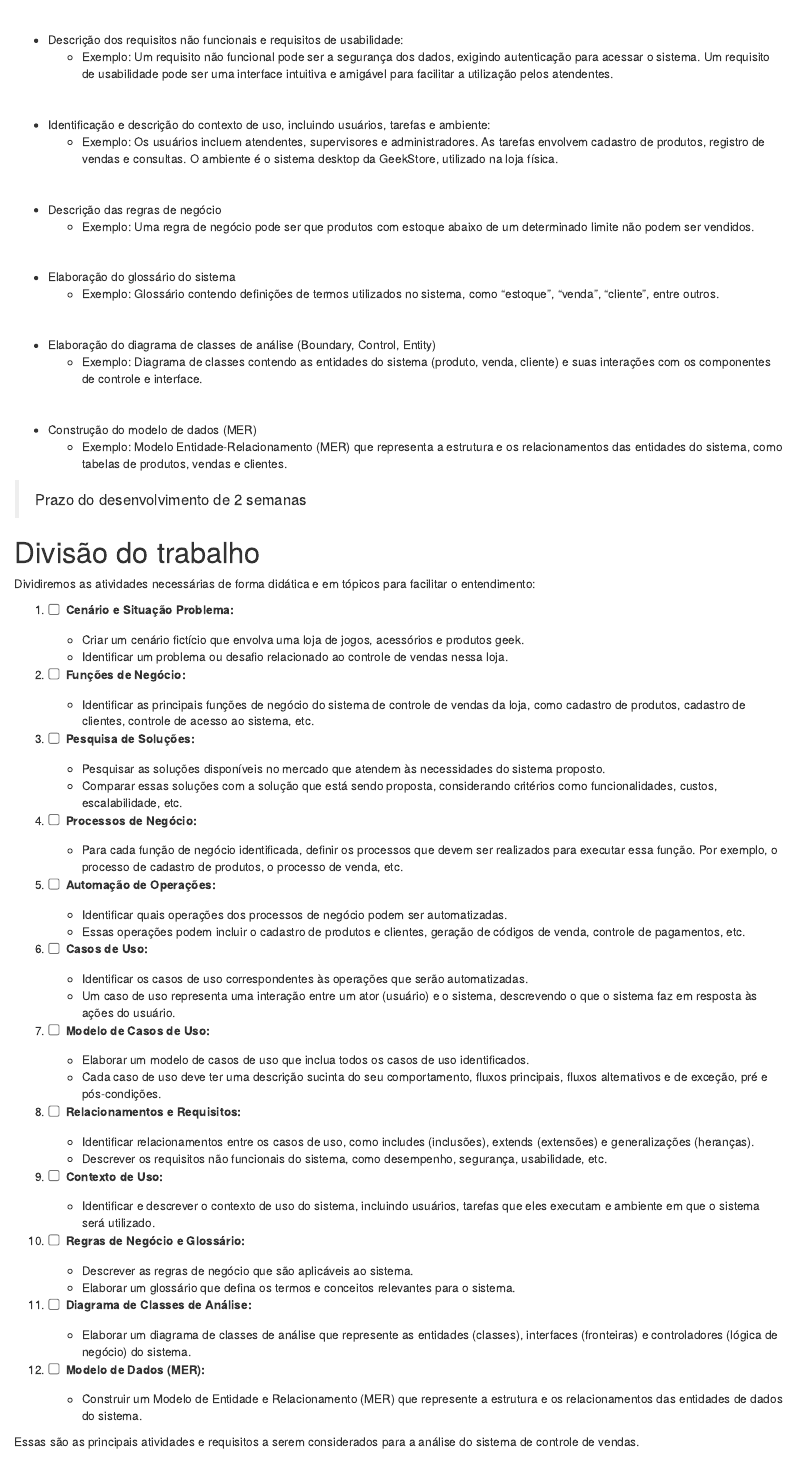
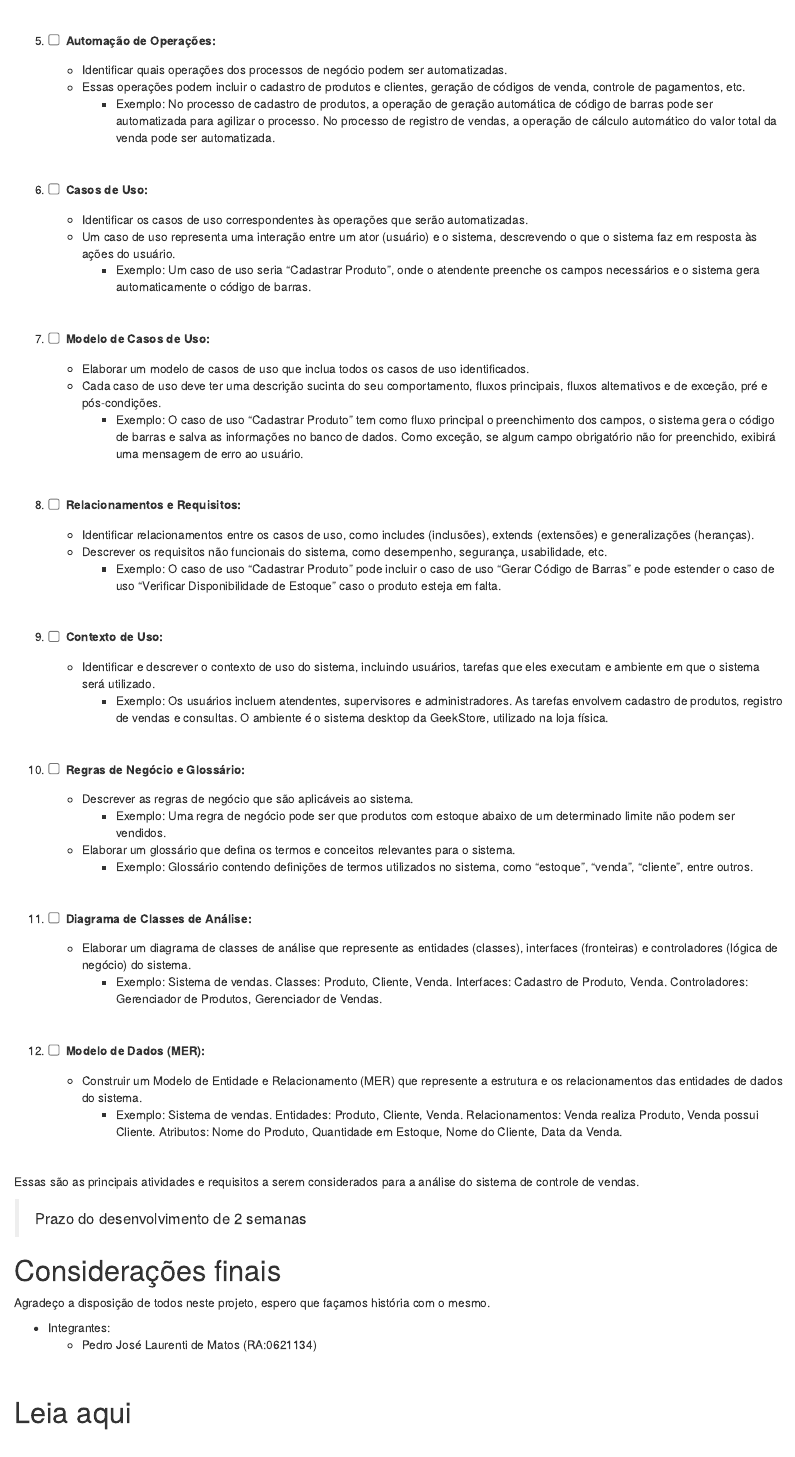
Before and after one commit to Pedro-Laurenti/PIM-VI, an R Markdown document (página de explicações/index.rmd): the page in a window 1100 px wide, from 1460 px down before the commit and from 1260 px down after it. Rendered offline with R 4.5, knitr and Pandoc, with nearby package versions; drawn as R Markdown's standard HTML page in place of the format the file asks for.

Commit message:
version 1.8

```diff
--- a/página de explicações/index.rmd
+++ b/página de explicações/index.rmd
@@ -75,35 +36,0 @@ o trabalho final deverá contemplar:
-<br>
-
-- Descrição dos requisitos não funcionais e requisitos de usabilidade:
-    - Exemplo: Um requisito não funcional pode ser a segurança dos dados, exigindo autenticação para acessar o sistema. Um requisito de usabilidade pode ser uma interface intuitiva e amigável para facilitar a utilização pelos atendentes.
-
-<br>
-
-- Identificação e descrição do contexto de uso, incluindo usuários, tarefas e ambiente:
-    - Exemplo: Os usuários incluem atendentes, supervisores e administradores. As tarefas envolvem cadastro de produtos, registro de vendas e consultas. O ambiente é o sistema desktop da GeekStore, utilizado na loja física.
-
-<br>
-
-- Descrição das regras de negócio
-    - Exemplo: Uma regra de negócio pode ser que produtos com estoque abaixo de um determinado limite não podem ser vendidos.
-
-<br>
-
-- Elaboração do glossário do sistema
-    - Exemplo: Glossário contendo definições de termos utilizados no sistema, como "estoque", "venda", "cliente", entre outros.
-
-<br>
-
-- Elaboração do diagrama de classes de análise (Boundary, Control, Entity)
-    - Exemplo: Diagrama de classes contendo as entidades do sistema (produto, venda, cliente) e suas interações com os componentes de controle e interface.
-
-<br>
-
-- Construção do modelo de dados (MER)
-    - Exemplo: Modelo Entidade-Relacionamento (MER) que representa a estrutura e os relacionamentos das entidades do sistema, como tabelas de produtos, vendas e clientes.
-
-> Prazo do desenvolvimento de 2 semanas
-
-# Divisão do trabalho
-
-Dividiremos as atividades necessárias de forma didática e em tópicos para facilitar o entendimento:
@@ -128,39 +65,78 @@ Dividiremos as atividades necessárias de forma didática e em tópicos para fac
+<br>
 
 5. [ ] &nbsp; Automação de Operações:
 
     - Identificar quais operações dos processos de negócio podem ser automatizadas.
     - Essas operações podem incluir o cadastro de produtos e clientes, geração de códigos de venda, controle de pagamentos, etc.
+        - Exemplo: No processo de cadastro de produtos, a operação de geração automática de código de barras pode ser automatizada para agilizar o processo. No processo de registro de vendas, a operação de cálculo automático do valor total da venda pode ser automatizada.
+
+<br>
 
 6. [ ] &nbsp; Casos de Uso:
 
     - Identificar os casos de uso correspondentes às operações que serão automatizadas.
     - Um caso de uso representa uma interação entre um ator (usuário) e o sistema, descrevendo o que o sistema faz em resposta às ações do usuário.
+        - Exemplo: Um caso de uso seria "Cadastrar Produto", onde o atendente preenche os campos necessários e o sistema gera automaticamente o código de barras.
+
+<br>
 
 7. [ ] &nbsp; Modelo de Casos de Uso:
 
     - Elaborar um modelo de casos de uso que inclua todos os casos de uso identificados.
     - Cada caso de uso deve ter uma descrição sucinta do seu comportamento, fluxos principais, fluxos alternativos e de exceção, pré e pós-condições.
+        - Exemplo: O caso de uso "Cadastrar Produto" tem como fluxo principal o preenchimento dos campos, o sistema gera o código de barras e salva as informações no banco de dados. Como exceção, se algum campo obrigatório não for preenchido, exibirá uma mensagem de erro ao usuário.
+
+<br>
 
 8. [ ] &nbsp; Relacionamentos e Requisitos:
 
     - Identificar relacionamentos entre os casos de uso, como includes (inclusões), extends (extensões) e generalizações (heranças).
     - Descrever os requisitos não funcionais do sistema, como desempenho, segurança, usabilidade, etc.
+        - Exemplo: O caso de uso "Cadastrar Produto" pode incluir o caso de uso "Gerar Código de Barras" e pode estender o caso de uso "Verificar Disponibilidade de Estoque" caso o produto esteja em falta.
+
+<br>
 
 9. [ ] &nbsp; Contexto de Uso:
 
     - Identificar e descrever o contexto de uso do sistema, incluindo usuários, tarefas que eles executam e ambiente em que o sistema será utilizado.
+        - Exemplo: Os usuários incluem atendentes, supervisores e administradores. As tarefas envolvem cadastro de produtos, registro de vendas e consultas. O ambiente é o sistema desktop da GeekStore, utilizado na loja física.
+
+<br>
 
 10. [ ] &nbsp; Regras de Negócio e Glossário:
 
     - Descrever as regras de negócio que são aplicáveis ao sistema.
+        -  Exemplo: Uma regra de negócio pode ser que produtos com estoque abaixo de um determinado limite não podem ser vendidos.
     - Elaborar um glossário que defina os termos e conceitos relevantes para o sistema.
+        - Exemplo: Glossário contendo definições de termos utilizados no sistema, como "estoque", "venda", "cliente", entre outros.
+
+<br>
 
 11. [ ] &nbsp; Diagrama de Classes de Análise:
 
     - Elaborar um diagrama de classes de análise que represente as entidades (classes), interfaces (fronteiras) e controladores (lógica de negócio) do sistema.
+        - Exemplo: Sistema de vendas. Classes: Produto, Cliente, Venda. Interfaces: Cadastro de Produto, Venda. Controladores: Gerenciador de Produtos, Gerenciador de Vendas.
+
+<br>
 
 12. [ ] &nbsp; Modelo de Dados (MER):
 
     - Construir um Modelo de Entidade e Relacionamento (MER) que represente a estrutura e os relacionamentos das entidades de dados do sistema.
+        - Exemplo: Sistema de vendas. Entidades: Produto, Cliente, Venda. Relacionamentos: Venda realiza Produto, Venda possui Cliente. Atributos: Nome do Produto, Quantidade em Estoque, Nome do Cliente, Data da Venda.
+
+<br>
 
 Essas são as principais atividades e requisitos a serem considerados para a análise do sistema de controle de vendas.
+
+> Prazo do desenvolvimento de 2 semanas
+
+# Considerações finais
+
+Agradeço a disposição de todos neste projeto, espero que façamos história com o mesmo.
+
+- Integrantes:
+  - Pedro José Laurenti de Matos (RA:0621134)
+
+<br>
+
+# Leia aqui
```
Also changed, not shown: README.md, img/logo-pim-vi.png (added), img/logo-pim-vi.svg (added), página de explicações/index.html, página de explicações/index.rmd (65 more changed lines), 1 other file.
